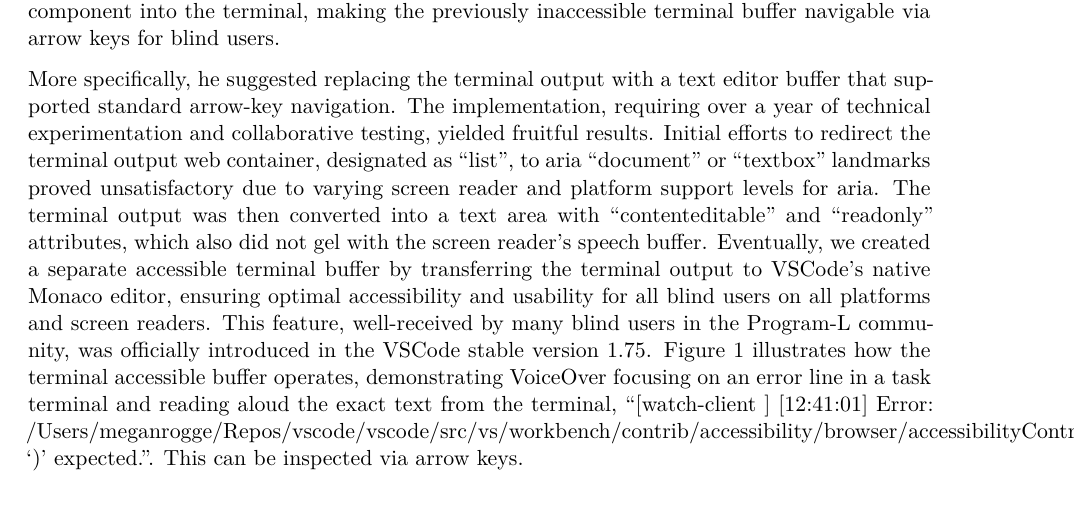
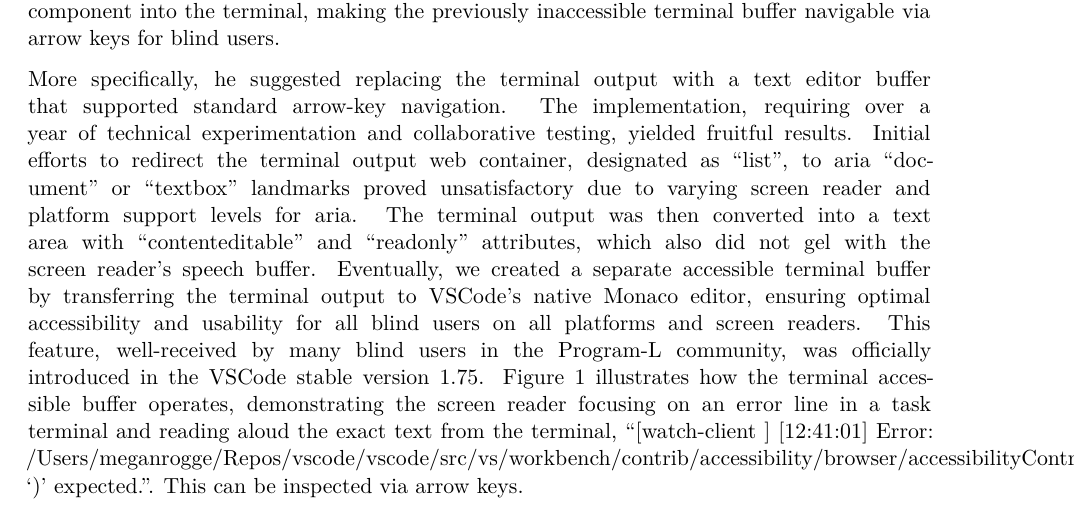
Before and after one commit to jooyoungseo/assets2023_vscode, a Quarto document (assets2023_vscode.qmd): part of page 4 of 12, cut so that both start at the same text. Rendered offline with R 4.5, knitr and Pandoc in place of Quarto, then LaTeX, with nearby package versions; drawn as R Markdown's standard PDF in place of the format the file asks for.

Commit message:
replace VoiceOver with generic screen reader

```diff
--- a/assets2023_vscode.qmd
+++ b/assets2023_vscode.qmd
@@ -43,7 +43,7 @@ An additional concern is that `Ctrl+Up/DownArrow` navigation keys, designed to r
 
 JooYoung initiated a discussion on the official Microsoft VSCode GitHub page, bringing attention to these issues and proposing solutions ([microsoft/vscode#98918: Terminal output div container should be more accessible for screen readers](https://github.com/microsoft/vscode/issues/98918)). Megan, meanwhile, developed terminal shell integration, a feature allowing VS Code to comprehend terminal activities, facilitating user-friendly command navigation, command output copying, and more. JooYoung demonstrated that the terminal buffer remained inaccessible for screen reader users, as it didn't support arrow key navigation. He proposed that the output view's accessible experience be integrated into the terminal. Upon discussing with a colleague, Megan incorporated the same underlying component into the terminal, making the previously inaccessible terminal buffer navigable via arrow keys for blind users.
 
-More specifically, he suggested replacing the terminal output with a text editor buffer that supported standard arrow-key navigation. The implementation, requiring over a year of technical experimentation and collaborative testing, yielded fruitful results. Initial efforts to redirect the terminal output web container, designated as "list", to aria "document" or "textbox" landmarks proved unsatisfactory due to varying screen reader and platform support levels for aria. The terminal output was then converted into a text area with "contenteditable" and "readonly" attributes, which also did not gel with the screen reader's speech buffer. Eventually, we created a separate accessible terminal buffer by transferring the terminal output to VSCode's native Monaco editor, ensuring optimal accessibility and usability for all blind users on all platforms and screen readers. This feature, well-received by many blind users in the Program-L community, was officially introduced in the VSCode stable version 1.75. Figure 1 illustrates how the terminal accessible buffer operates, demonstrating VoiceOver focusing on an error line in a task terminal and reading aloud the exact text from the terminal, "[watch-client    ] [12:41:01] Error: /Users/meganrogge/Repos/vscode/vscode/src/vs/workbench/contrib/accessibility/browser/accessibilityContributions.ts(198,63): ')' expected.". This can be inspected via arrow keys.
+More specifically, he suggested replacing the terminal output with a text editor buffer that supported standard arrow-key navigation. The implementation, requiring over a year of technical experimentation and collaborative testing, yielded fruitful results. Initial efforts to redirect the terminal output web container, designated as "list", to aria "document" or "textbox" landmarks proved unsatisfactory due to varying screen reader and platform support levels for aria. The terminal output was then converted into a text area with "contenteditable" and "readonly" attributes, which also did not gel with the screen reader's speech buffer. Eventually, we created a separate accessible terminal buffer by transferring the terminal output to VSCode's native Monaco editor, ensuring optimal accessibility and usability for all blind users on all platforms and screen readers. This feature, well-received by many blind users in the Program-L community, was officially introduced in the VSCode stable version 1.75. Figure 1 illustrates how the terminal accessible buffer operates, demonstrating the screen reader focusing on an error line in a task terminal and reading aloud the exact text from the terminal, "[watch-client    ] [12:41:01] Error: /Users/meganrogge/Repos/vscode/vscode/src/vs/workbench/contrib/accessibility/browser/accessibilityContributions.ts(198,63): ')' expected.". This can be inspected via arrow keys.
 
 ![The terminal accessible buffer](images/terminal-accessible-buffer.png){#fig-buffer fig-alt="The terminal accessible buffer}
 
```
